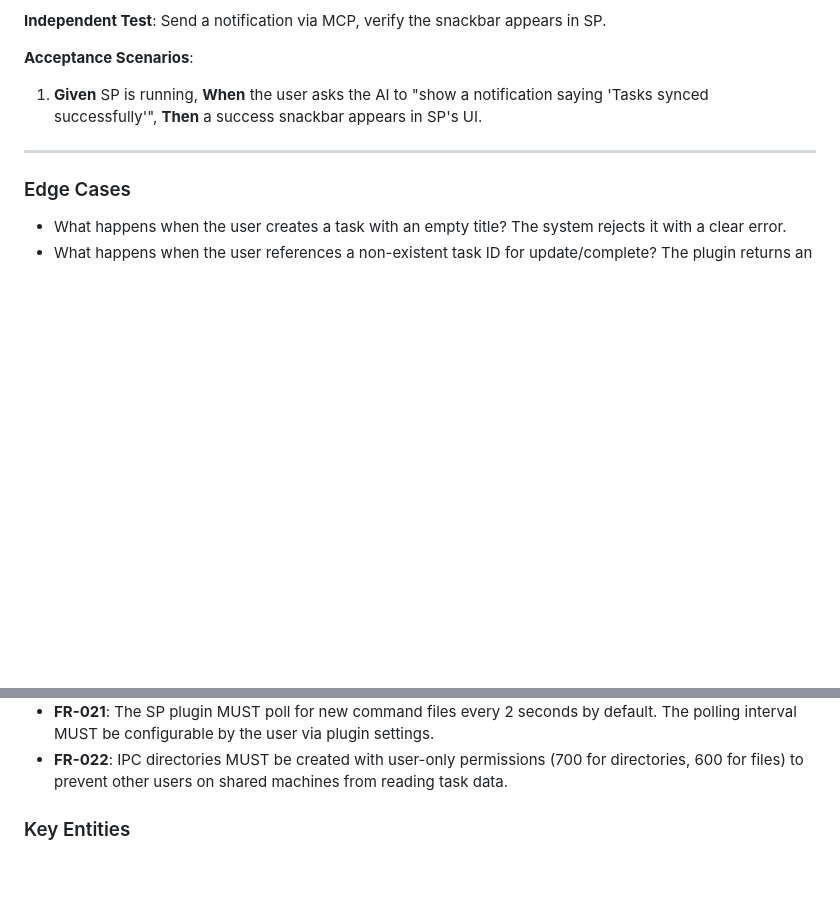
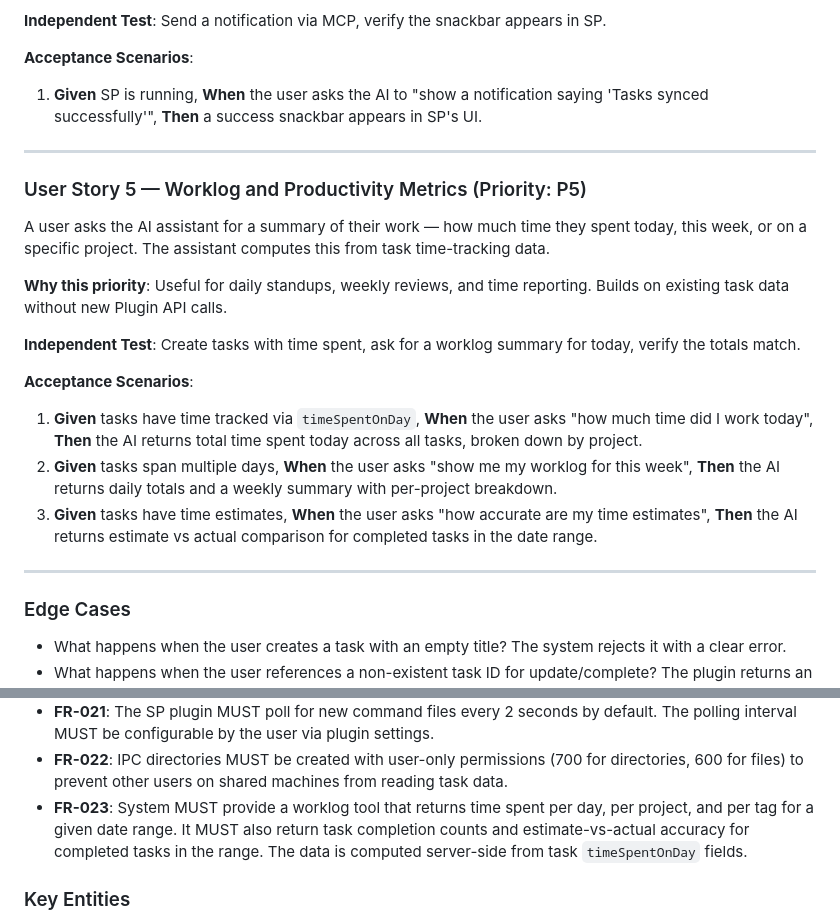
Before and after one commit to b0x42/Super-Productivity-MCP, a Markdown page: specs/001-sp-mcp-server/spec.md, 2 parts joined by grey strips. Drawn GitHub-style; blank space fills up the shorter version.

Commit message:
docs: add get_worklog tool for productivity metrics (US5, FR-023)

```diff
--- a/specs/001-sp-mcp-server/spec.md
+++ b/specs/001-sp-mcp-server/spec.md
@@ -84,6 +84,22 @@ A user asks the AI to show a notification inside Super Productivity's UI.
 
 ---
 
+### User Story 5 — Worklog and Productivity Metrics (Priority: P5)
+
+A user asks the AI assistant for a summary of their work — how much time they spent today, this week, or on a specific project. The assistant computes this from task time-tracking data.
+
+**Why this priority**: Useful for daily standups, weekly reviews, and time reporting. Builds on existing task data without new Plugin API calls.
+
+**Independent Test**: Create tasks with time spent, ask for a worklog summary for today, verify the totals match.
+
+**Acceptance Scenarios**:
+
+1. **Given** tasks have time tracked via `timeSpentOnDay`, **When** the user asks "how much time did I work today", **Then** the AI returns total time spent today across all tasks, broken down by project.
+2. **Given** tasks span multiple days, **When** the user asks "show me my worklog for this week", **Then** the AI returns daily totals and a weekly summary with per-project breakdown.
+3. **Given** tasks have time estimates, **When** the user asks "how accurate are my time estimates", **Then** the AI returns estimate vs actual comparison for completed tasks in the date range.
+
+---
+
 ### Edge Cases
 
 - What happens when the user creates a task with an empty title? The system rejects it with a clear error.
@@ -118,6 +134,7 @@ A user asks the AI to show a notification inside Super Productivity's UI.
 - **FR-020**: System MUST clean up stale command/response files on startup and orphaned command files on timeout.
 - **FR-021**: The SP plugin MUST poll for new command files every 2 seconds by default. The polling interval MUST be configurable by the user via plugin settings.
 - **FR-022**: IPC directories MUST be created with user-only permissions (700 for directories, 600 for files) to prevent other users on shared machines from reading task data.
+- **FR-023**: System MUST provide a worklog tool that returns time spent per day, per project, and per tag for a given date range. It MUST also return task completion counts and estimate-vs-actual accuracy for completed tasks in the range. The data is computed server-side from task `timeSpentOnDay` fields.
 
 ### Key Entities
 
```
Also changed, not shown: specs/001-sp-mcp-server/data-model.md (+3 -0 lines), 1 other file.
